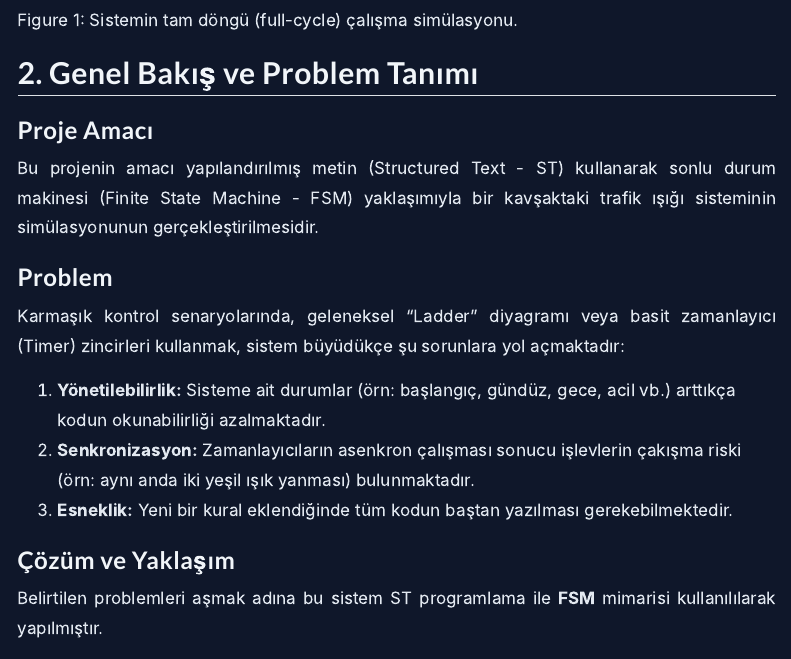
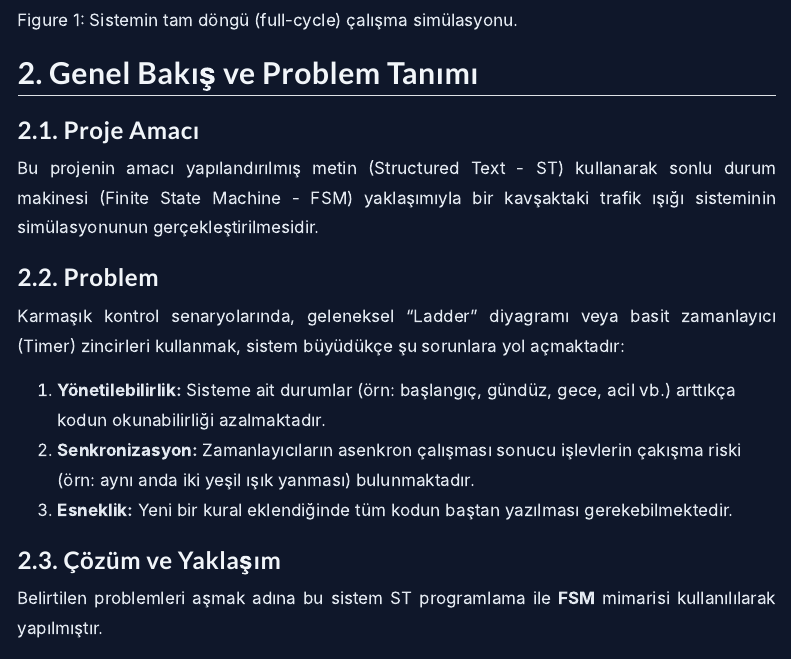
Before and after one commit to unusual-data/unusual-data.github.io, a Quarto document (projects/traffic-lights-codesys/index.qmd): the page in a window 1100 px wide, from 510 px down. Rendered offline with R 4.5, knitr and Pandoc in place of Quarto, with nearby package versions; menus at the side of the page are left out.

Commit message:
Post updated v0.2

```diff
--- a/projects/traffic-lights-codesys/index.qmd
+++ b/projects/traffic-lights-codesys/index.qmd
@@ -27,11 +27,11 @@ Sistemin tam döngü (full-cycle) çalışma simülasyonu.
 
 ## 2. Genel Bakış ve Problem Tanımı
 
-### Proje Amacı
+### 2.1. Proje Amacı
 
 Bu projenin amacı yapılandırılmış metin (Structured Text - ST) kullanarak sonlu durum makinesi (Finite State Machine - FSM) yaklaşımıyla bir kavşaktaki trafik ışığı sisteminin simülasyonunun gerçekleştirilmesidir.
 
-### Problem
+### 2.2. Problem
 
 Karmaşık kontrol senaryolarında, geleneksel "Ladder" diyagramı veya basit zamanlayıcı (Timer) zincirleri kullanmak, sistem büyüdükçe şu sorunlara yol açmaktadır:
 
@@ -39,7 +39,7 @@ Karmaşık kontrol senaryolarında, geleneksel "Ladder" diyagramı veya basit za
 2.  **Senkronizasyon:** Zamanlayıcıların asenkron çalışması sonucu işlevlerin çakışma riski (örn: aynı anda iki yeşil ışık yanması) bulunmaktadır.
 3.  **Esneklik:** Yeni bir kural eklendiğinde tüm kodun baştan yazılması gerekebilmektedir.
 
-### Çözüm ve Yaklaşım
+### 2.3. Çözüm ve Yaklaşım
 
 Belirtilen problemleri aşmak adına bu sistem ST programlama ile **FSM** mimarisi kullanılılarak yapılmıştır.
 
```
Also changed, not shown: projects/traffic-lights-codesys/index.qmd (4 more changed lines).
